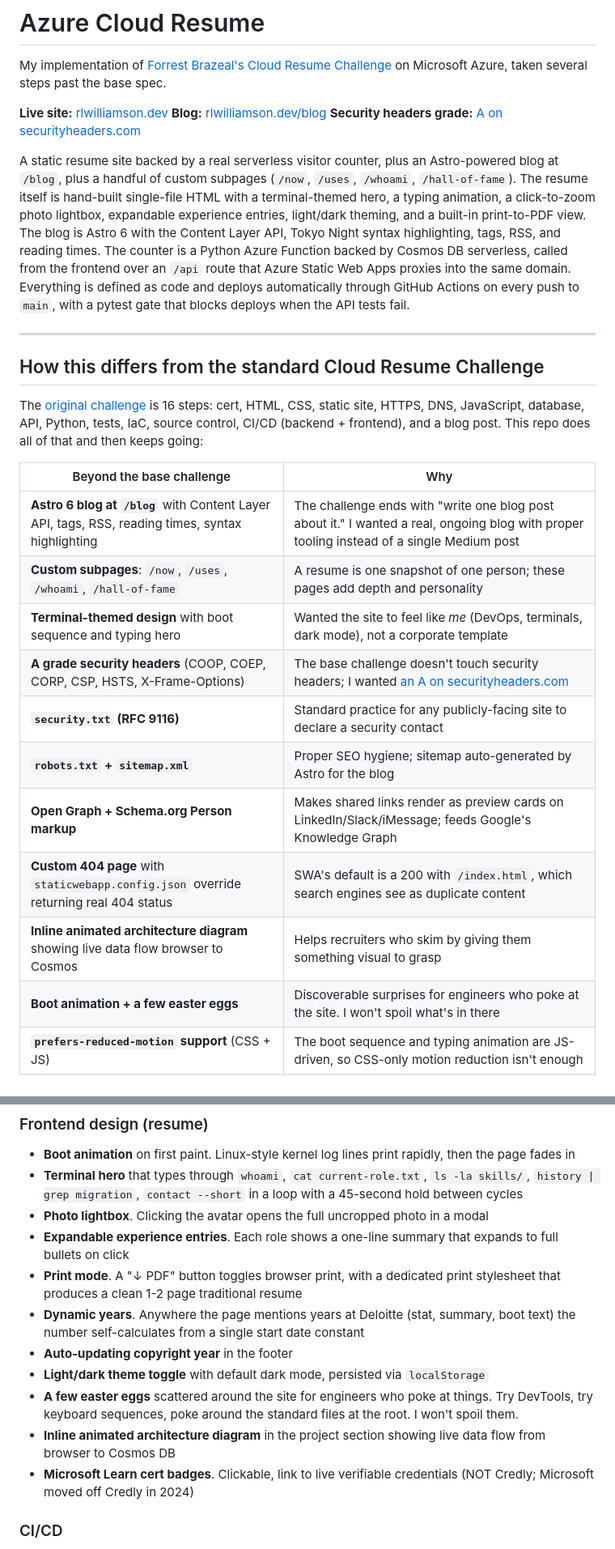
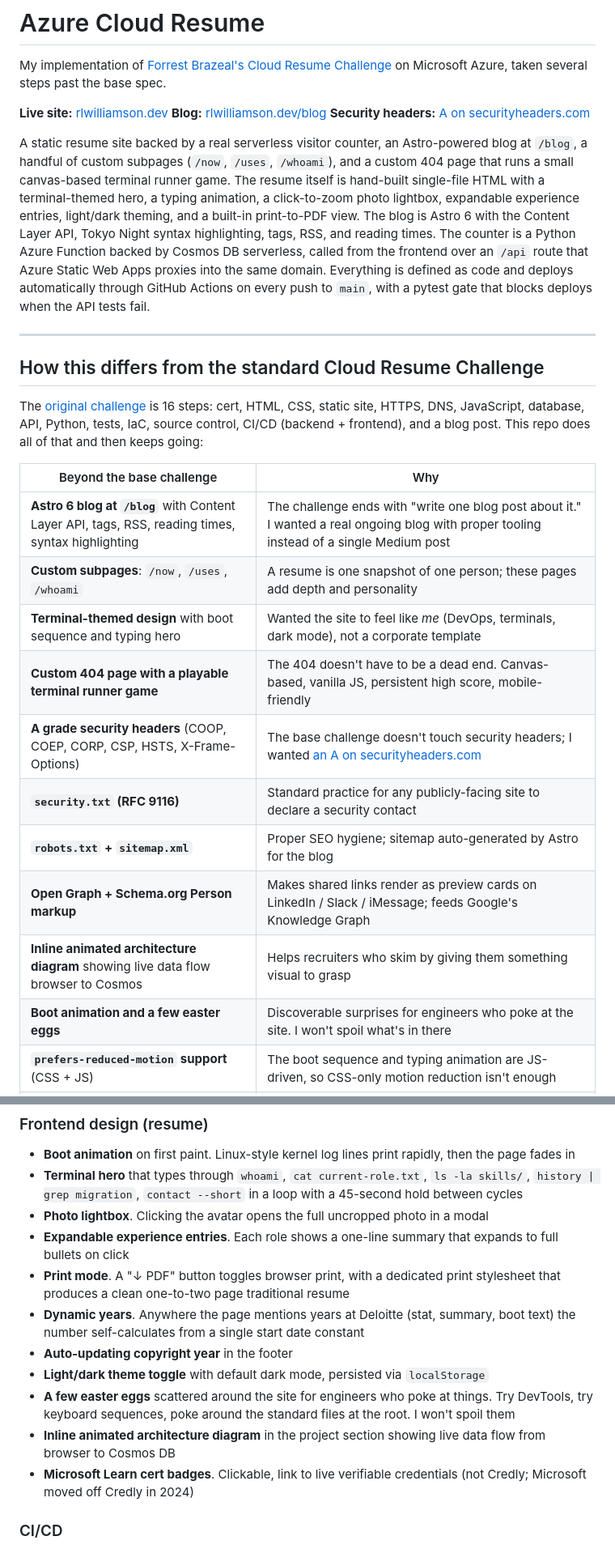
Before and after one commit to rlwilliamson-dev/azure-resume, a Markdown page: README.md, 2 parts joined by grey strips. Shown at 81% size. Rendered like a GitHub page.

```diff
--- a/README.md
+++ b/README.md
@@ -4,9 +4,9 @@ My implementation of [Forrest Brazeal's Cloud Resume Challenge](https://cloudres
 
 **Live site:** [rlwilliamson.dev](https://rlwilliamson.dev)
 **Blog:** [rlwilliamson.dev/blog](https://rlwilliamson.dev/blog)
-**Security headers grade:** [A on securityheaders.com](https://securityheaders.com/?q=https%3A%2F%2Frlwilliamson.dev%2F&followRedirects=on)
+**Security headers:** [A on securityheaders.com](https://securityheaders.com/?q=https%3A%2F%2Frlwilliamson.dev%2F&followRedirects=on)
 
-A static resume site backed by a real serverless visitor counter, plus an Astro-powered blog at `/blog`, plus a handful of custom subpages (`/now`, `/uses`, `/whoami`, `/hall-of-fame`). The resume itself is hand-built single-file HTML with a terminal-themed hero, a typing animation, a click-to-zoom photo lightbox, expandable experience entries, light/dark theming, and a built-in print-to-PDF view. The blog is Astro 6 with the Content Layer API, Tokyo Night syntax highlighting, tags, RSS, and reading times. The counter is a Python Azure Function backed by Cosmos DB serverless, called from the frontend over an `/api` route that Azure Static Web Apps proxies into the same domain. Everything is defined as code and deploys automatically through GitHub Actions on every push to `main`, with a pytest gate that blocks deploys when the API tests fail.
+A static resume site backed by a real serverless visitor counter, an Astro-powered blog at `/blog`, a handful of custom subpages (`/now`, `/uses`, `/whoami`), and a custom 404 page that runs a small canvas-based terminal runner game. The resume itself is hand-built single-file HTML with a terminal-themed hero, a typing animation, a click-to-zoom photo lightbox, expandable experience entries, light/dark theming, and a built-in print-to-PDF view. The blog is Astro 6 with the Content Layer API, Tokyo Night syntax highlighting, tags, RSS, and reading times. The counter is a Python Azure Function backed by Cosmos DB serverless, called from the frontend over an `/api` route that Azure Static Web Apps proxies into the same domain. Everything is defined as code and deploys automatically through GitHub Actions on every push to `main`, with a pytest gate that blocks deploys when the API tests fail.
 
 ---
 
@@ -16,16 +16,16 @@ The [original challenge](https://cloudresumechallenge.dev/docs/the-challenge/azu
 
 | Beyond the base challenge | Why |
 |---|---|
-| **Astro 6 blog at `/blog`** with Content Layer API, tags, RSS, reading times, syntax highlighting | The challenge ends with "write one blog post about it." I wanted a real, ongoing blog with proper tooling instead of a single Medium post |
-| **Custom subpages**: `/now`, `/uses`, `/whoami`, `/hall-of-fame` | A resume is one snapshot of one person; these pages add depth and personality |
+| **Astro 6 blog at `/blog`** with Content Layer API, tags, RSS, reading times, syntax highlighting | The challenge ends with "write one blog post about it." I wanted a real ongoing blog with proper tooling instead of a single Medium post |
+| **Custom subpages**: `/now`, `/uses`, `/whoami` | A resume is one snapshot of one person; these pages add depth and personality |
 | **Terminal-themed design** with boot sequence and typing hero | Wanted the site to feel like *me* (DevOps, terminals, dark mode), not a corporate template |
+| **Custom 404 page with a playable terminal runner game** | The 404 doesn't have to be a dead end. Canvas-based, vanilla JS, persistent high score, mobile-friendly |
 | **A grade security headers** (COOP, COEP, CORP, CSP, HSTS, X-Frame-Options) | The base challenge doesn't touch security headers; I wanted [an A on securityheaders.com](https://securityheaders.com/?q=https%3A%2F%2Frlwilliamson.dev%2F&followRedirects=on) |
 | **`security.txt` (RFC 9116)** | Standard practice for any publicly-facing site to declare a security contact |
 | **`robots.txt` + `sitemap.xml`** | Proper SEO hygiene; sitemap auto-generated by Astro for the blog |
-| **Open Graph + Schema.org Person markup** | Makes shared links render as preview cards on LinkedIn/Slack/iMessage; feeds Google's Knowledge Graph |
-| **Custom 404 page** with `staticwebapp.config.json` override returning real 404 status | SWA's default is a 200 with `/index.html`, which search engines see as duplicate content |
+| **Open Graph + Schema.org Person markup** | Makes shared links render as preview cards on LinkedIn / Slack / iMessage; feeds Google's Knowledge Graph |
 | **Inline animated architecture diagram** showing live data flow browser to Cosmos | Helps recruiters who skim by giving them something visual to grasp |
-| **Boot animation + a few easter eggs** | Discoverable surprises for engineers who poke at the site. I won't spoil what's in there |
+| **Boot animation and a few easter eggs** | Discoverable surprises for engineers who poke at the site. I won't spoil what's in there |
 | **`prefers-reduced-motion` support** (CSS + JS) | The boot sequence and typing animation are JS-driven, so CSS-only motion reduction isn't enough |
 | **Photo lightbox, expandable roles, theme toggle, print-to-PDF** | Small UX wins that don't ship in a vanilla HTML resume |
 | **OIDC auth on the SWA close-PR job** | Default SWA workflow leaves PR preview environments stranded if the close job's static token rotates; OIDC makes cleanup bulletproof |
@@ -177,13 +189,13 @@ Existing tag pages auto-update, RSS feed regenerates, sitemap rebuilds.
 - **Terminal hero** that types through `whoami`, `cat current-role.txt`, `ls -la skills/`, `history | grep migration`, `contact --short` in a loop with a 45-second hold between cycles
 - **Photo lightbox**. Clicking the avatar opens the full uncropped photo in a modal
 - **Expandable experience entries**. Each role shows a one-line summary that expands to full bullets on click
-- **Print mode**. A "↓ PDF" button toggles browser print, with a dedicated print stylesheet that produces a clean 1-2 page traditional resume
+- **Print mode**. A "↓ PDF" button toggles browser print, with a dedicated print stylesheet that produces a clean one-to-two page traditional resume
 - **Dynamic years**. Anywhere the page mentions years at Deloitte (stat, summary, boot text) the number self-calculates from a single start date constant
 - **Auto-updating copyright year** in the footer
 - **Light/dark theme toggle** with default dark mode, persisted via `localStorage`
-- **A few easter eggs** scattered around the site for engineers who poke at things. Try DevTools, try keyboard sequences, poke around the standard files at the root. I won't spoil them.
+- **A few easter eggs** scattered around the site for engineers who poke at things. Try DevTools, try keyboard sequences, poke around the standard files at the root. I won't spoil them
 - **Inline animated architecture diagram** in the project section showing live data flow from browser to Cosmos DB
-- **Microsoft Learn cert badges**. Clickable, link to live verifiable credentials (NOT Credly; Microsoft moved off Credly in 2024)
+- **Microsoft Learn cert badges**. Clickable, link to live verifiable credentials (not Credly; Microsoft moved off Credly in 2024)
 
 ### CI/CD
 
```
Also changed, not shown: other parts of README.md (+18 -5 lines).
